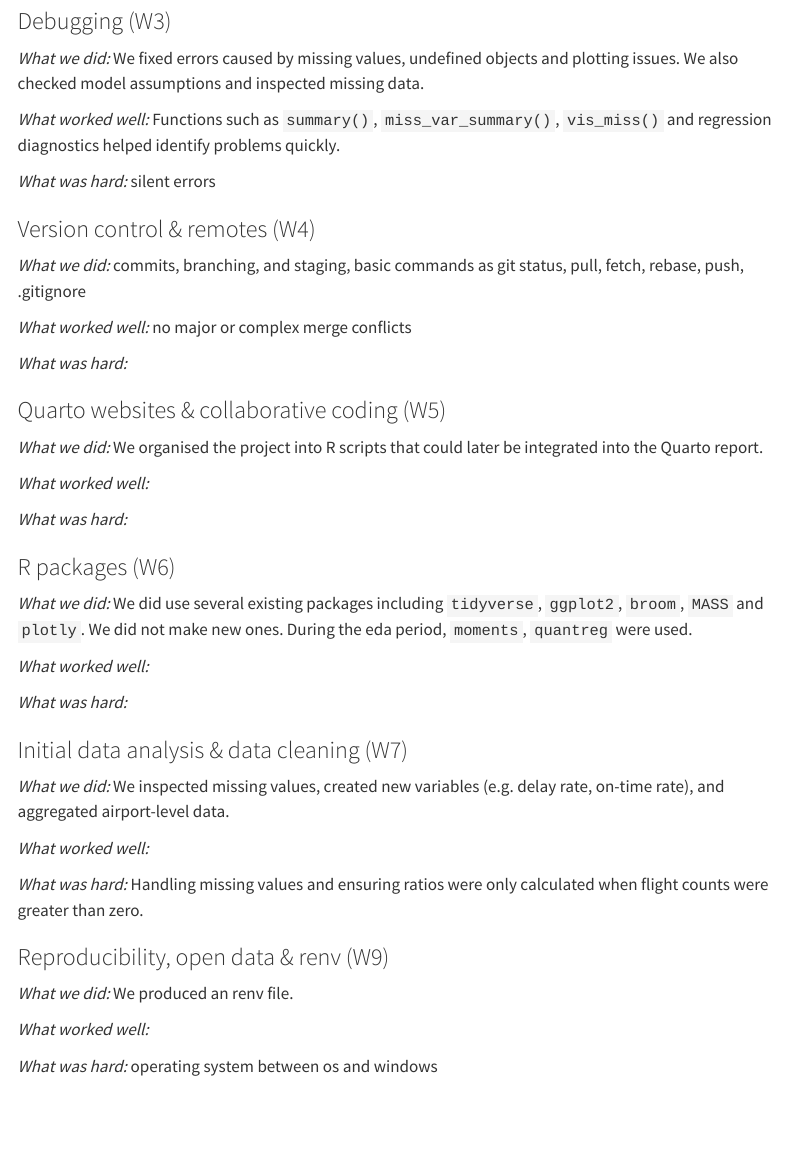
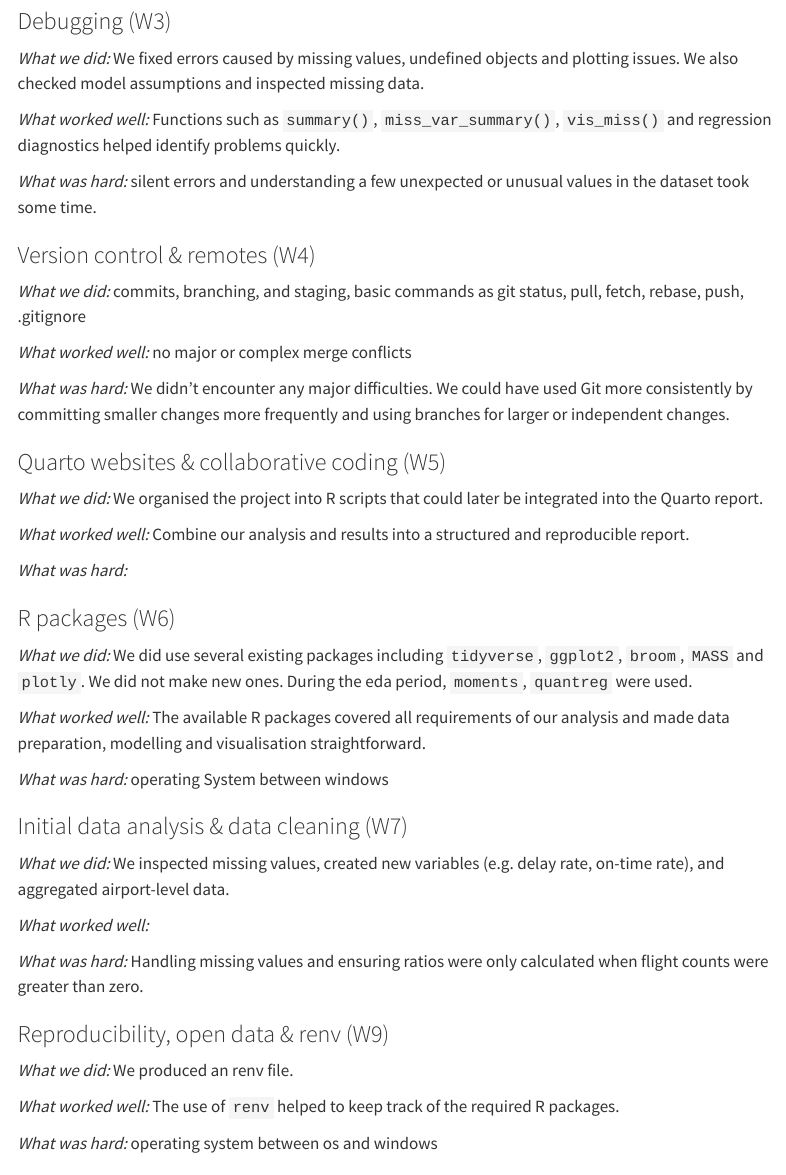
Before and after one commit to mrp8e/statprog2-project, a Quarto document (group_reflection.qmd): the page in a window 1100 px wide, from 350 px down. Rendered offline with R 4.5, knitr and Pandoc in place of Quarto, with nearby package versions; menus at the side of the page are left out.

Commit message:
add some points to group reflection

```diff
--- a/group_reflection.qmd
+++ b/group_reflection.qmd
@@ -21,6 +21,7 @@ For each skill area, describe what your group actually used it for. If you did n
 *What worked well:* Functions such as `summary()`, `miss_var_summary()`, `vis_miss()` and regression diagnostics helped identify problems quickly.
 
 *What was hard:* silent errors
+and understanding a few unexpected or unusual values in the dataset took some time.
 
 ### Version control & remotes (W4)
 
@@ -29,12 +30,15 @@ For each skill area, describe what your group actually used it for. If you did n
 *What worked well:* no major or complex merge conflicts
 
 *What was hard:*
+We didn't encounter any major difficulties.
+We could have used Git more consistently by committing smaller changes more frequently and using branches for larger or independent changes.
 
 ### Quarto websites & collaborative coding (W5)
 
 *What we did:* We organised the project into R scripts that could later be integrated into the Quarto report.
 
 *What worked well:*
+Combine our analysis and results into a structured and reproducible report.
 
 *What was hard:*
 
@@ -44,8 +48,9 @@ For each skill area, describe what your group actually used it for. If you did n
 During the eda period, `moments`, `quantreg` were used.
 
 *What worked well:*
+The available R packages covered all requirements of our analysis and made data preparation, modelling and visualisation straightforward.
 
-*What was hard:*
+*What was hard:* operating System between windows
 
 ### Initial data analysis & data cleaning (W7)
 
@@ -60,6 +65,7 @@ During the eda period, `moments`, `quantreg` were used.
 *What we did:* We produced an renv file.
 
 *What worked well:*
+The use of `renv` helped to keep track of the required R packages.
 
 *What was hard:* operating system between os and windows
 
```
